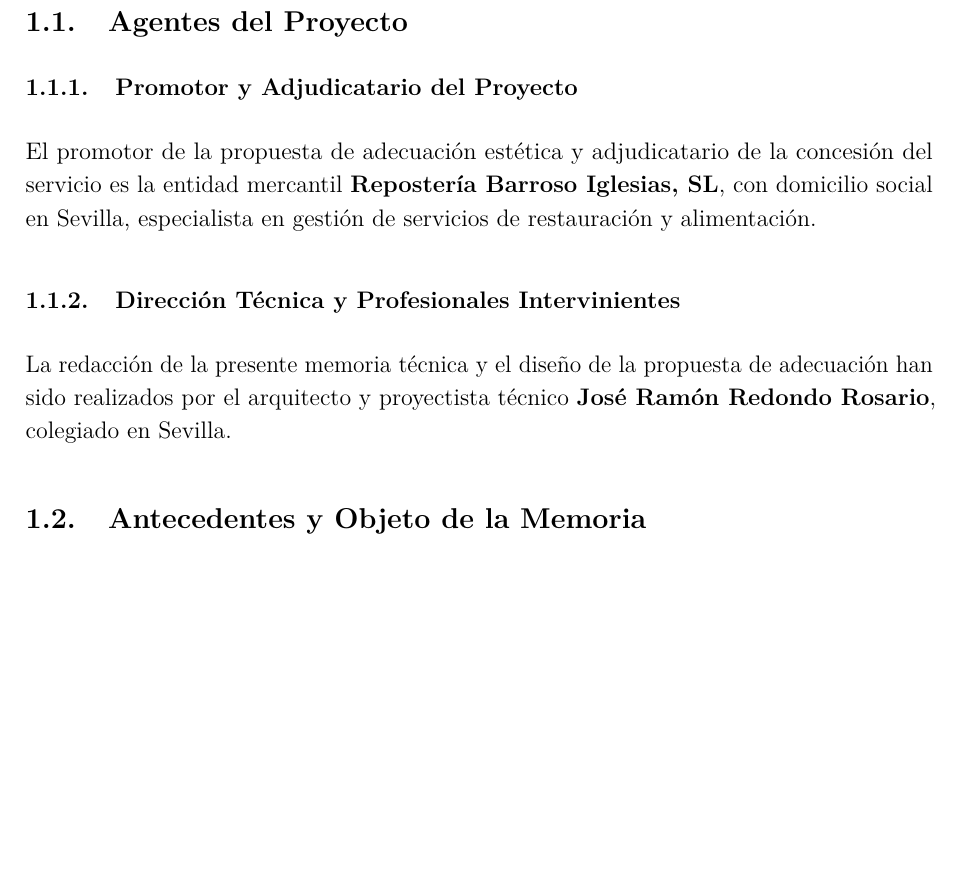
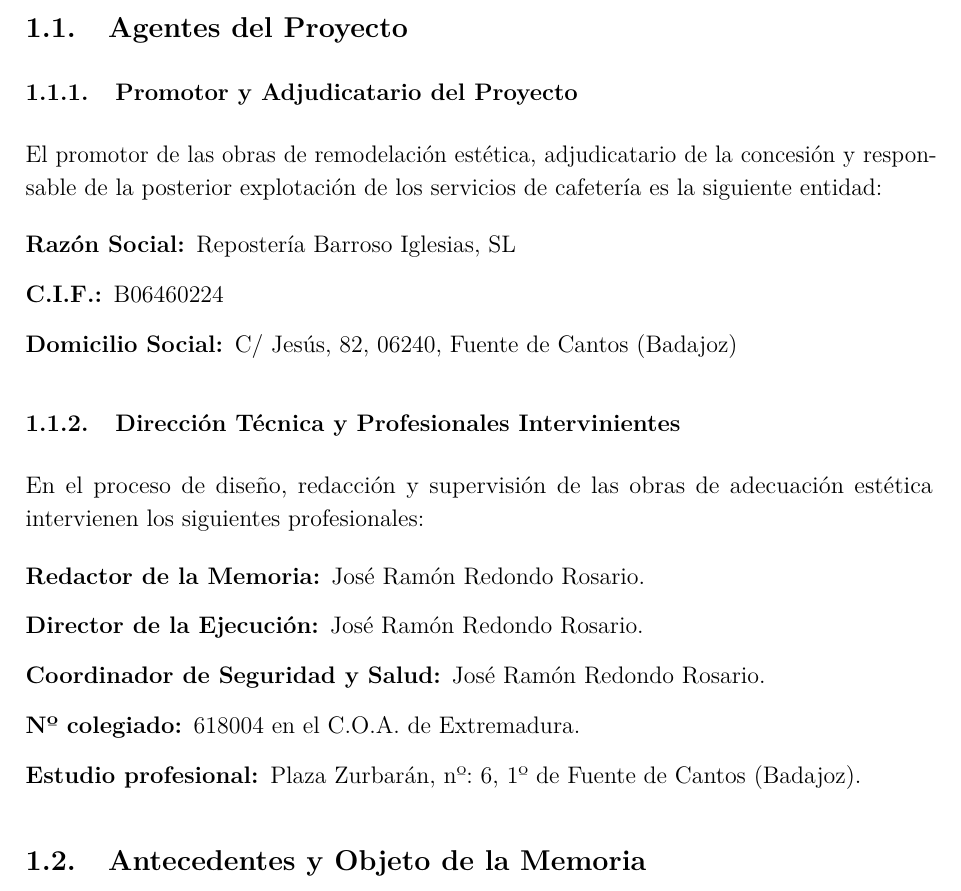
Before and after one commit to frealr/memoria-virgen-rocio, a LaTeX document (main.tex, which reads secciones/01_introduccion.tex): part of page 5 of 40 before the commit and part of page 5 of 41 after it, cut so that both start at the same text, the shorter picture padded with empty space. Compiled offline with pdfLaTeX.

Commit message:
Update agents section: match original text structure with vending removed

```diff
--- a/secciones/01_introduccion.tex
+++ b/secciones/01_introduccion.tex
@@ -3,10 +3,22 @@
 \subsection{Agentes del Proyecto}
 
 \subsubsection{Promotor y Adjudicatario del Proyecto}
-El promotor de la propuesta de adecuación estética y adjudicatario de la concesión del servicio es la entidad mercantil \textbf{Repostería Barroso Iglesias, SL}, con domicilio social en Sevilla, especialista en gestión de servicios de restauración y alimentación.
+El promotor de las obras de remodelación estética, adjudicatario de la concesión y responsable de la posterior explotación de los servicios de cafetería es la siguiente entidad:
+\begin{description}
+    \item[Razón Social:] Repostería Barroso Iglesias, SL
+    \item[C.I.F.:] B06460224
+    \item[Domicilio Social:] C/ Jesús, 82, 06240, Fuente de Cantos (Badajoz)
+\end{description}
 
 \subsubsection{Dirección Técnica y Profesionales Intervinientes}
-La redacción de la presente memoria técnica y el diseño de la propuesta de adecuación han sido realizados por el arquitecto y proyectista técnico \textbf{José Ramón Redondo Rosario}, colegiado en Sevilla.
+En el proceso de diseño, redacción y supervisión de las obras de adecuación estética intervienen los siguientes profesionales:
+\begin{description}
+    \item[Redactor de la Memoria:] José Ramón Redondo Rosario.
+    \item[Director de la Ejecución:] José Ramón Redondo Rosario.
+    \item[Coordinador de Seguridad y Salud:] José Ramón Redondo Rosario.
+    \item[Nº colegiado:] 618004 en el C.O.A. de Extremadura.
+    \item[Estudio profesional:] Plaza Zurbarán, nº: 6, 1º de Fuente de Cantos (Badajoz).
+\end{description}
 
 \subsection{Antecedentes y Objeto de la Memoria}
 El objeto de esta memoria técnica es definir, justificar y describir detalladamente las actuaciones de remodelación estética, distribución y equipamiento propuestas para la adecuación de los espacios de la cafetería del \textbf{Hospital de Rehabilitación y Traumatología}, perteneciente al \textbf{Hospital Universitario Virgen del Rocío}, de acuerdo con el Pliego de Prescripciones Técnicas (PPT) de la licitación.
```
